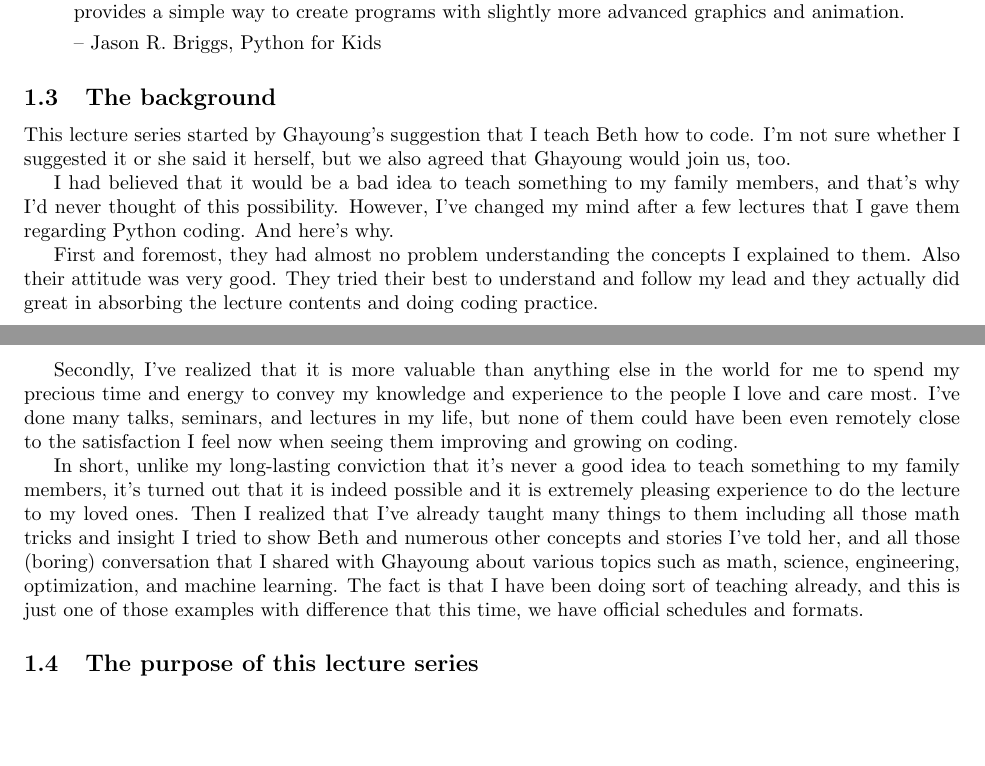
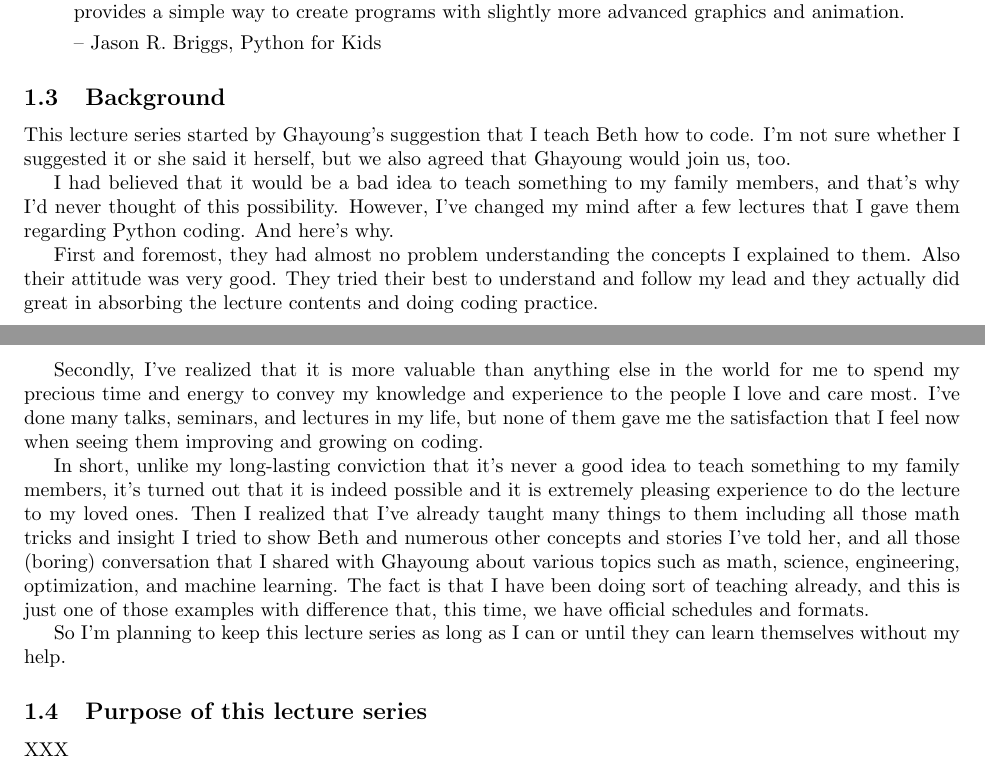
Before and after one commit to sungheeyun/PythonLectures, a LaTeX document (lecture_notes/python_lecture_for_yun_family_Main.tex): two parts of pages 1 and 2 of 3, joined at a grey line, cut so that both start at the same text, the shorter picture padded with empty space. Compiled offline with pdfLaTeX.

Commit message:
Made minor revision in lecture_notes/python_lecture_for_yun_family_Main.tex

```diff
--- a/lecture_notes/python_lecture_for_yun_family_Main.tex
+++ b/lecture_notes/python_lecture_for_yun_family_Main.tex
@@ -58,7 +58,7 @@ which provides a simple way to create programs with slightly more advanced graph
 \end{quote}
 
 
-\subsection{The background}
+\subsection{Background}
 
 This lecture series started by Ghayoung's suggestion that I teach Beth how to code.
 I'm not sure whether I suggested it or she said it herself,
@@ -75,8 +75,8 @@ and they actually did great in absorbing the lecture contents and doing coding p
 
 Secondly, I've realized that it is more valuable than anything else in the world for me to
 spend my precious time and energy to convey my knowledge and experience to the people I love and care most.
-I've done many talks, seminars, and lectures in my life, but none of them could have been even remotely close to
-the satisfaction I feel now when seeing them improving and growing on coding.
+I've done many talks, seminars, and lectures in my life, but none of them gave me the satisfaction
+that I feel now when seeing them improving and growing on coding.
 
 In short, unlike my long-lasting conviction that it's never a good idea to teach something to my family members,
 it's turned out that it is indeed possible and it is extremely pleasing experience to do the lecture to my loved ones.
@@ -85,10 +85,14 @@ all those math tricks and insight I tried to show Beth and numerous other concep
 and all those (boring) conversation that I shared with Ghayoung about various topics
 such as math, science, engineering, optimization, and machine learning.
 The fact is that I have been doing sort of teaching already, and this is just one of those examples
-with difference that this time, we have official schedules and formats.
+with difference that, this time, we have official schedules and formats.
+
+So I'm planning to keep this lecture series as long as I can or until they can learn themselves without my help.
 
 
-\subsection{The purpose of this lecture series}
+\subsection{Purpose of this lecture series}
+
+XXX
 
 
 
```
Also changed, not shown: lecture_notes/python_lecture_for_yun_family.pdf.
